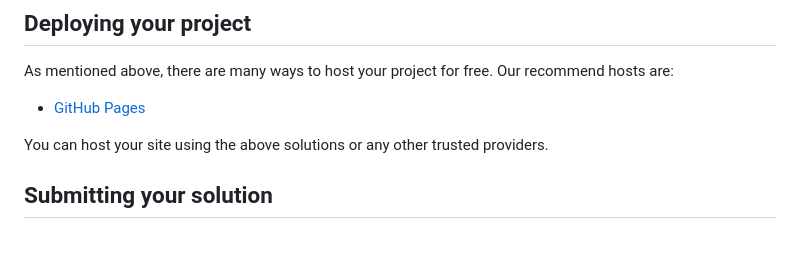
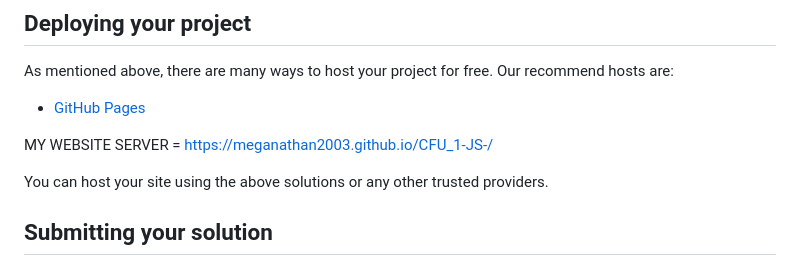
Before and after one commit to meganathan2003/CFU_1-JS-, a Markdown page: README.md, the part around the change. Drawn GitHub-style; blank space fills up the shorter version.

Commit message:
UPDATE READ

```diff
--- a/README.md
+++ b/README.md
@@ -69,6 +69,9 @@ As mentioned above, there are many ways to host your project for free. Our recom
 
 - [GitHub Pages](https://pages.github.com/)
 
+
+MY WEBSITE SERVER = https://meganathan2003.github.io/CFU_1-JS-/
+
 You can host your site using the above solutions or any other trusted providers.
 
 ## Submitting your solution
```
